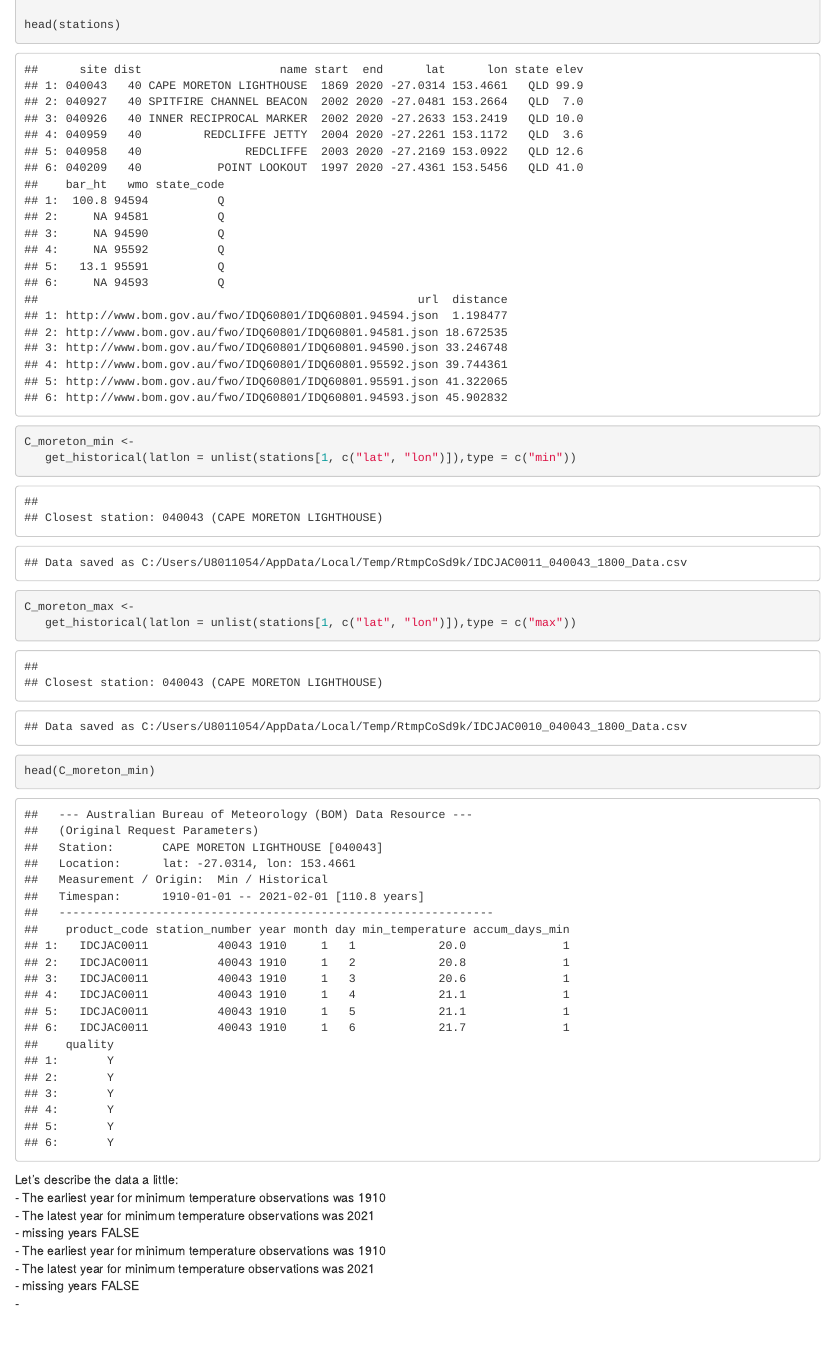
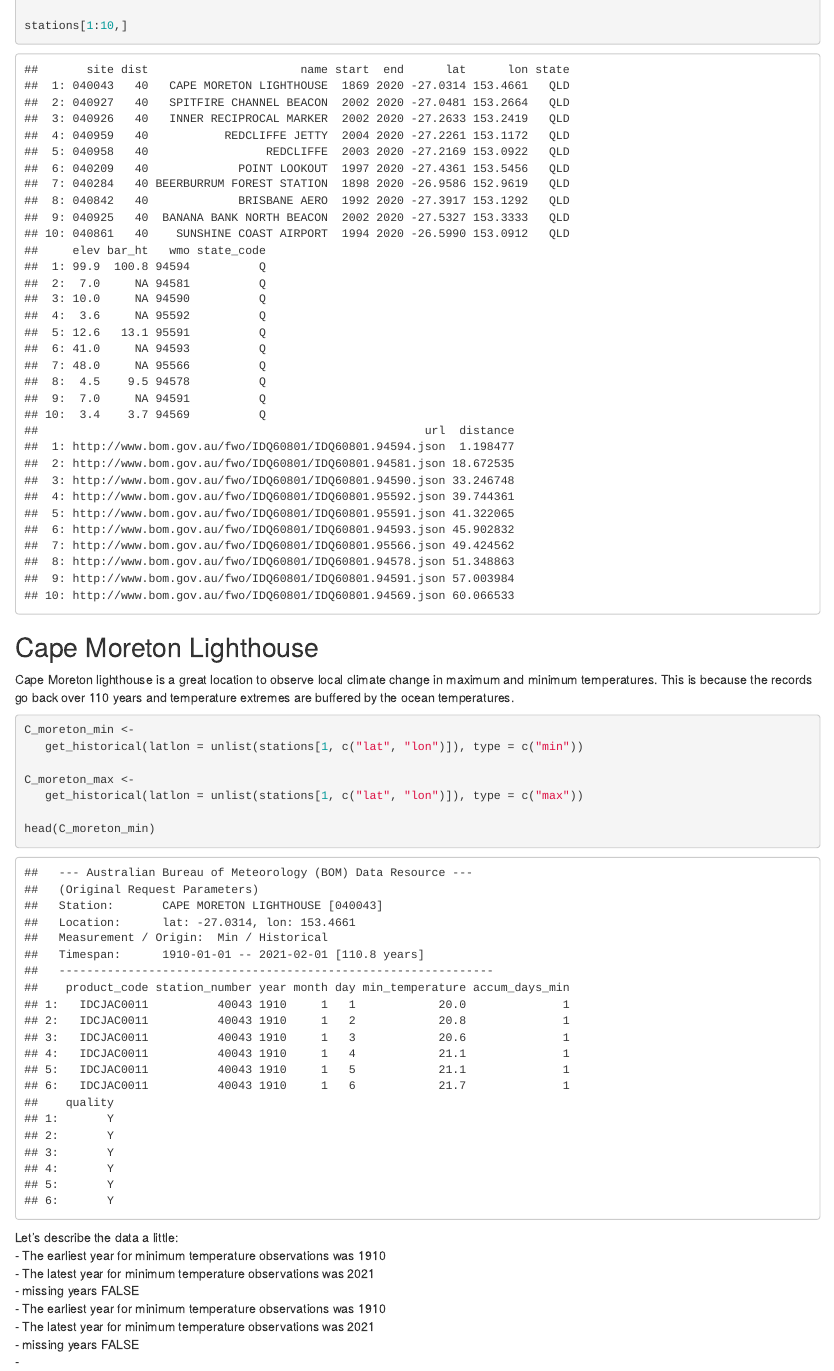
Before and after one commit to PaulMelloy/bom_hockey_sticks, an R Markdown document (Cape_moreton.Rmd): the page in a window 1100 px wide, from 1040 px down before the commit and from 320 px down after it, so that both start at the same text. The pictures show the output file Cape_moreton.html that the author committed with the source, opened offline.

Commit message:
add blurb

````diff
--- a/Cape_moreton.Rmd
+++ b/Cape_moreton.Rmd
@@ -18,8 +18,11 @@ approx_cape_moreton_latlon <- c(-27.0314, 153.454)
 # find stations near the latitude and longitude above
 stations <- sweep_for_stations(latlon = c(-27.0314, 153.454))
 
-head(stations)
+stations[1:10,]
 ```
+
+## Cape Moreton Lighthouse
+Cape Moreton lighthouse is a great location to observe local climate change in maximum and minimum temperatures. This is because the records go back over 110 years and temperature extremes are buffered by the ocean temperatures.
 
 ```{r get_Cape_Moreton_data, message=FALSE, warning=FALSE}
 C_moreton_min <-
````
Also changed, not shown: Cape_moreton.html.
